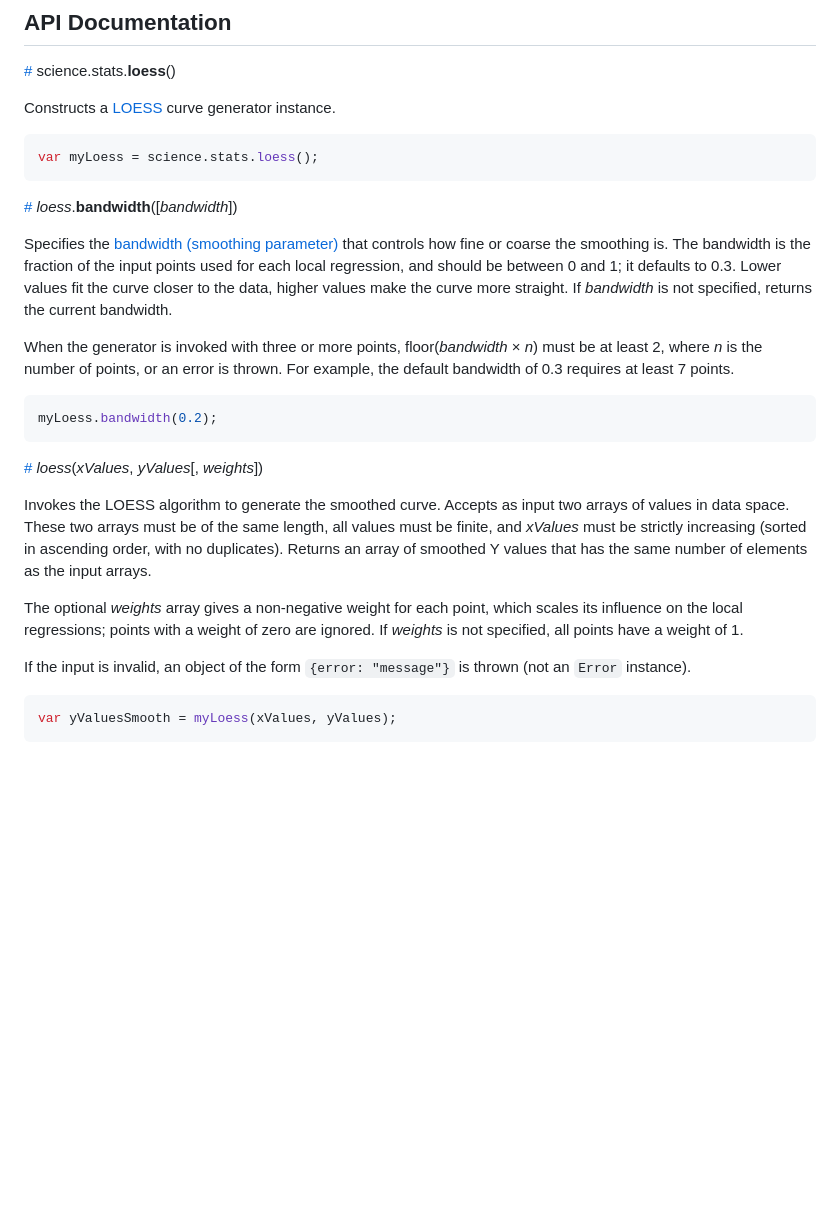
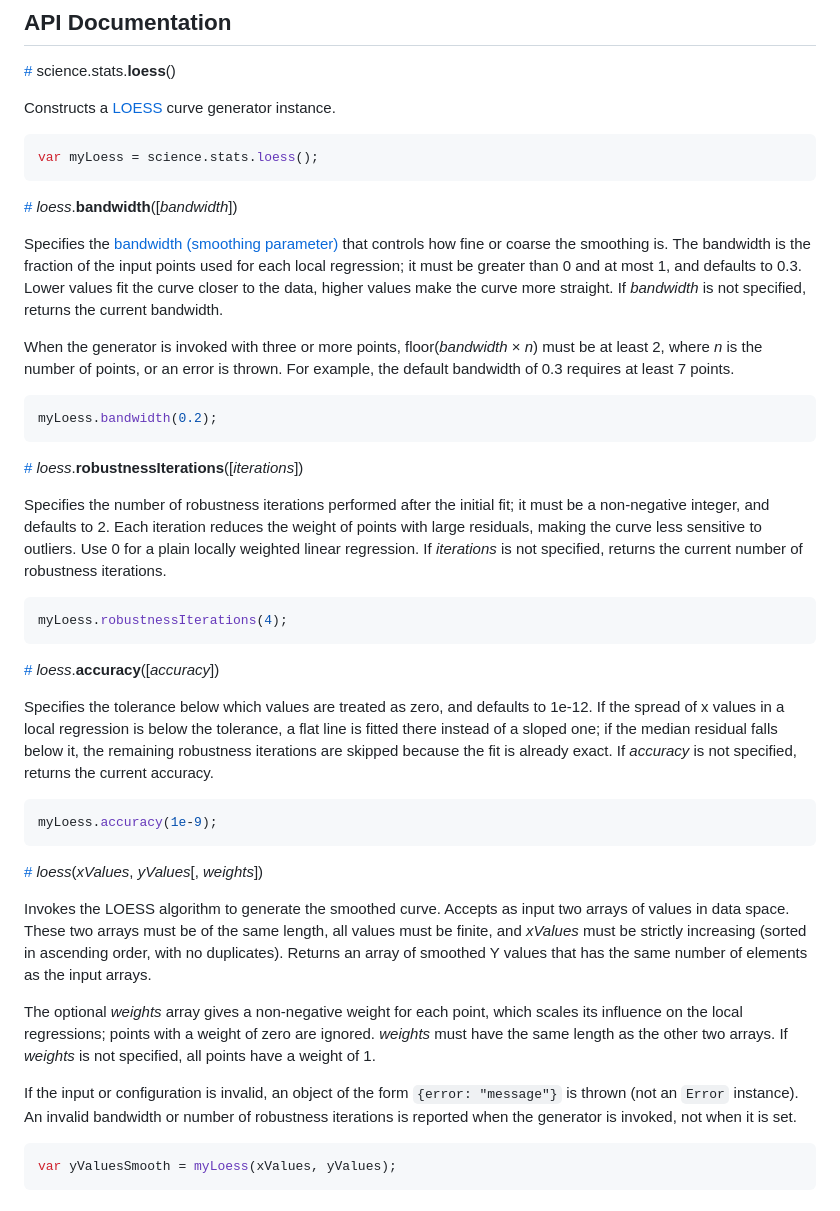
Before and after one commit to jasondavies/science.js, a Markdown page: README.md, the part around the change. Rendered like a GitHub page; blank space fills up the shorter version.

Commit message:
Document loess robustnessIterations and accuracy
Also document the new bandwidth, robustness iterations and weights
length checks.

````diff
--- a/README.md
+++ b/README.md
@@ -33,7 +33,7 @@ var myLoess = science.stats.loess();
 
 <a name="loess_bandwidth" href="#loess_bandwidth">#</a> <i>loess</i>.<b>bandwidth</b>([<i>bandwidth</i>])
 
-Specifies the [bandwidth (smoothing parameter)](https://en.wikipedia.org/wiki/Local_regression#Localized_subsets_of_data) that controls how fine or coarse the smoothing is. The bandwidth is the fraction of the input points used for each local regression, and should be between 0 and 1; it defaults to 0.3. Lower values fit the curve closer to the data, higher values make the curve more straight. If *bandwidth* is not specified, returns the current bandwidth.
+Specifies the [bandwidth (smoothing parameter)](https://en.wikipedia.org/wiki/Local_regression#Localized_subsets_of_data) that controls how fine or coarse the smoothing is. The bandwidth is the fraction of the input points used for each local regression; it must be greater than 0 and at most 1, and defaults to 0.3. Lower values fit the curve closer to the data, higher values make the curve more straight. If *bandwidth* is not specified, returns the current bandwidth.
 
 When the generator is invoked with three or more points, floor(*bandwidth* × *n*) must be at least 2, where *n* is the number of points, or an error is thrown. For example, the default bandwidth of 0.3 requires at least 7 points.
 
@@ -41,13 +41,29 @@ When the generator is invoked with three or more points, floor(*bandwidth* × *n
 myLoess.bandwidth(0.2);
 ```
 
+<a name="loess_robustnessIterations" href="#loess_robustnessIterations">#</a> <i>loess</i>.<b>robustnessIterations</b>([<i>iterations</i>])
+
+Specifies the number of robustness iterations performed after the initial fit; it must be a non-negative integer, and defaults to 2. Each iteration reduces the weight of points with large residuals, making the curve less sensitive to outliers. Use 0 for a plain locally weighted linear regression. If *iterations* is not specified, returns the current number of robustness iterations.
+
+```javascript
+myLoess.robustnessIterations(4);
+```
+
+<a name="loess_accuracy" href="#loess_accuracy">#</a> <i>loess</i>.<b>accuracy</b>([<i>accuracy</i>])
+
+Specifies the tolerance below which values are treated as zero, and defaults to 1e-12. If the spread of x values in a local regression is below the tolerance, a flat line is fitted there instead of a sloped one; if the median residual falls below it, the remaining robustness iterations are skipped because the fit is already exact. If *accuracy* is not specified, returns the current accuracy.
+
+```javascript
+myLoess.accuracy(1e-9);
+```
+
 <a name="_loess" href="#_loess">#</a> <i>loess</i>(<i>xValues</i>, <i>yValues</i>[, <i>weights</i>])
 
 Invokes the LOESS algorithm to generate the smoothed curve. Accepts as input two arrays of values in data space. These two arrays must be of the same length, all values must be finite, and *xValues* must be strictly increasing (sorted in ascending order, with no duplicates). Returns an array of smoothed Y values that has the same number of elements as the input arrays.
 
-The optional *weights* array gives a non-negative weight for each point, which scales its influence on the local regressions; points with a weight of zero are ignored. If *weights* is not specified, all points have a weight of 1.
+The optional *weights* array gives a non-negative weight for each point, which scales its influence on the local regressions; points with a weight of zero are ignored. *weights* must have the same length as the other two arrays. If *weights* is not specified, all points have a weight of 1.
 
-If the input is invalid, an object of the form `{error: "message"}` is thrown (not an `Error` instance).
+If the input or configuration is invalid, an object of the form `{error: "message"}` is thrown (not an `Error` instance). An invalid bandwidth or number of robustness iterations is reported when the generator is invoked, not when it is set.
 
 ```javascript
 var yValuesSmooth = myLoess(xValues, yValues);
````
